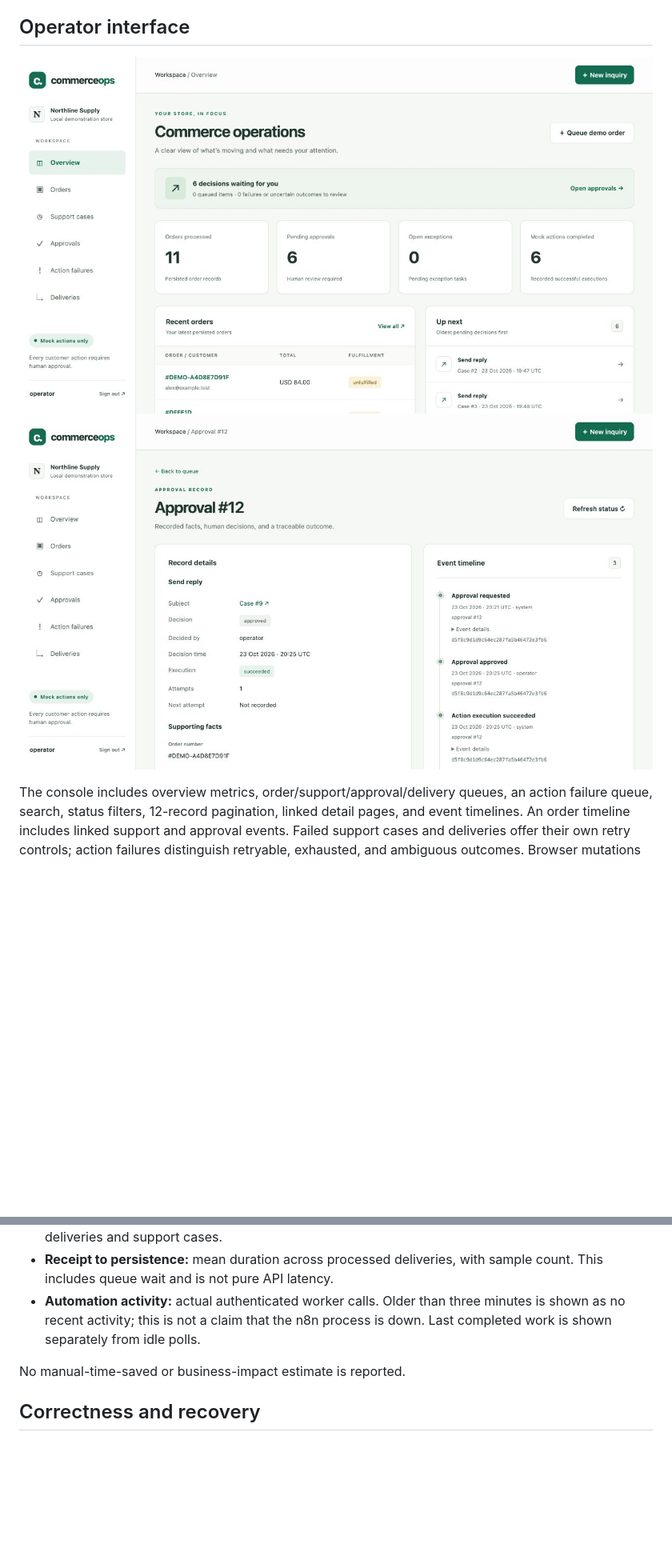
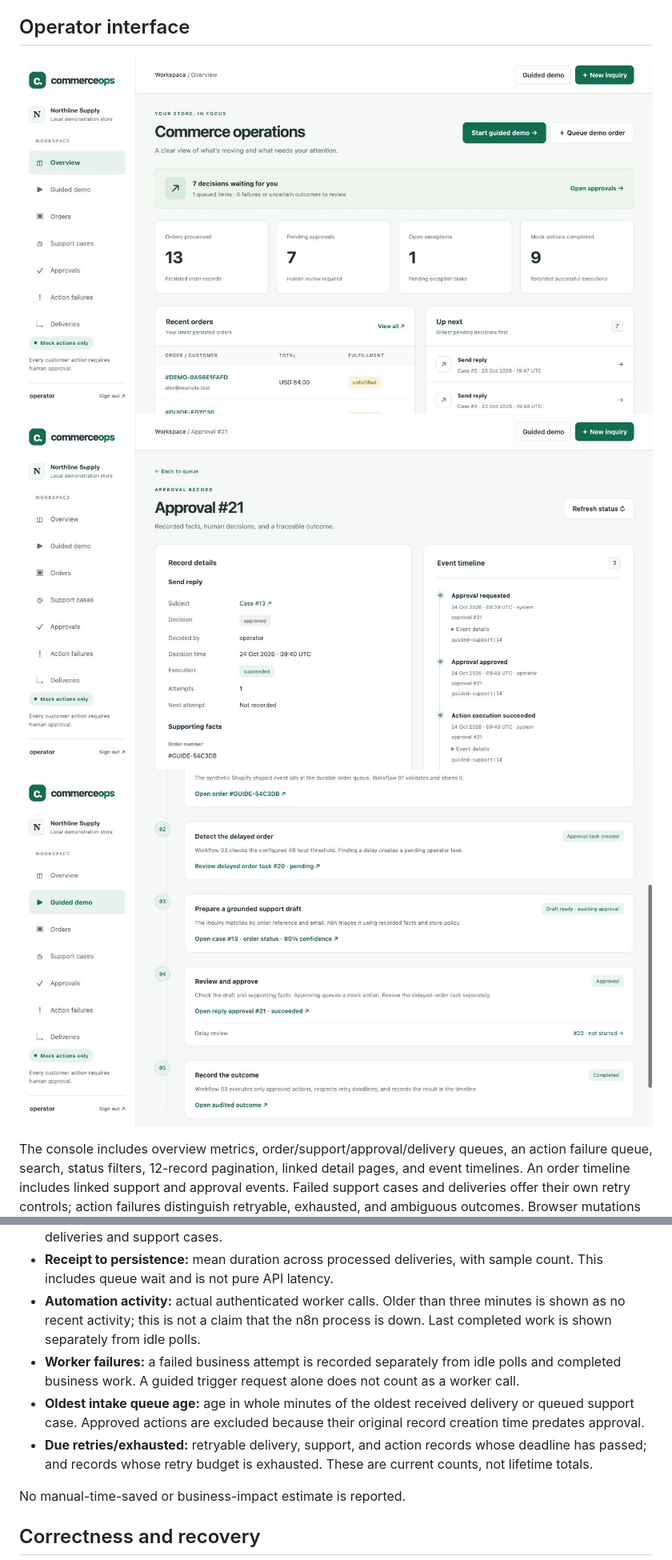
Before and after one commit to KhangTran69/popify, a Markdown page: README.md, 2 parts joined by grey strips. Shown at 80% size. Drawn GitHub-style; pictures changed too: docs/screenshots/approval.png, docs/screenshots/guided-demo.png (added), docs/screenshots/overview.png; blank space fills up the shorter version.

Commit message:
Improve CommerceOps demo status and recovery evidence

```diff
--- a/README.md
+++ b/README.md
@@ -98,6 +98,7 @@ Then wait for the order workflow or trigger it manually. A configured real Shopi
 
 ![Operator overview](docs/screenshots/overview.png)
 ![Approval record and audited timeline](docs/screenshots/approval.png)
+![Completed guided demonstration](docs/screenshots/guided-demo.png)
 
 The console includes overview metrics, order/support/approval/delivery queues, an action failure queue, search, status filters, 12-record pagination, linked detail pages, and event timelines. An order timeline includes linked support and approval events. Failed support cases and deliveries offer their own retry controls; action failures distinguish retryable, exhausted, and ambiguous outcomes. Browser mutations require authenticated sessions and CSRF tokens.
 
@@ -111,6 +112,9 @@ Queued records offer a refresh control. POST buttons display a working state and
 - **Recovery count:** currently retryable, exhausted, or ambiguous action records plus failed/exhausted deliveries and support cases.
 - **Receipt to persistence:** mean duration across processed deliveries, with sample count. This includes queue wait and is not pure API latency.
 - **Automation activity:** actual authenticated worker calls. Older than three minutes is shown as no recent activity; this is not a claim that the n8n process is down. Last completed work is shown separately from idle polls.
+- **Worker failures:** a failed business attempt is recorded separately from idle polls and completed business work. A guided trigger request alone does not count as a worker call.
+- **Oldest intake queue age:** age in whole minutes of the oldest received delivery or queued support case. Approved actions are excluded because their original record creation time predates approval.
+- **Due retries/exhausted:** retryable delivery, support, and action records whose deadline has passed; and records whose retry budget is exhausted. These are current counts, not lifetime totals.
 
 No manual-time-saved or business-impact estimate is reported.
 
```
Also changed, not shown: other parts of README.md (+2 -0 lines), PORTFOLIO.md (+9 -5 lines), 5 other files.
